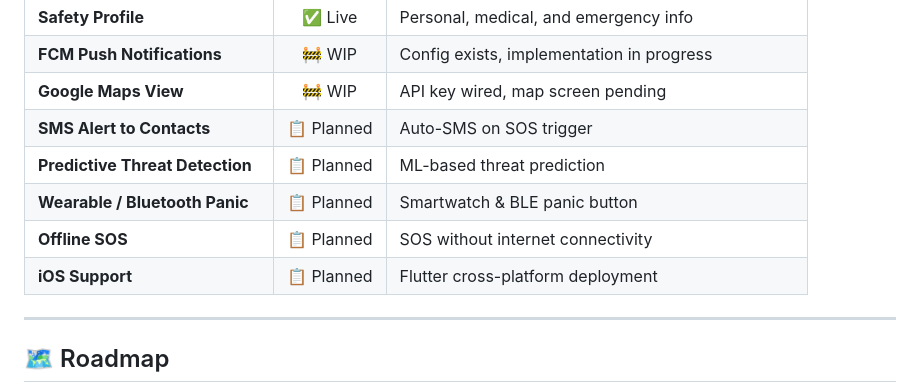
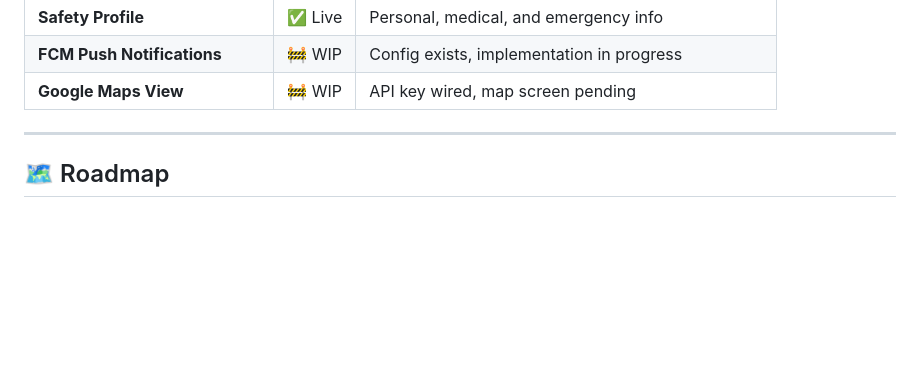
Before and after one commit to GangaNimesh/Durga, a Markdown page: README.md, the part around the change. Drawn GitHub-style; blank space fills up the shorter version.

Commit message:
Update roadmap by removing planned features
Removed planned features from the roadmap section.

```diff
--- a/README.md
+++ b/README.md
@@ -553,11 +553,7 @@ durga/
 | **Safety Profile** | ✅ Live | Personal, medical, and emergency info |
 | **FCM Push Notifications** | 🚧 WIP | Config exists, implementation in progress |
 | **Google Maps View** | 🚧 WIP | API key wired, map screen pending |
-| **SMS Alert to Contacts** | 📋 Planned | Auto-SMS on SOS trigger |
-| **Predictive Threat Detection** | 📋 Planned | ML-based threat prediction |
-| **Wearable / Bluetooth Panic** | 📋 Planned | Smartwatch & BLE panic button |
-| **Offline SOS** | 📋 Planned | SOS without internet connectivity |
-| **iOS Support** | 📋 Planned | Flutter cross-platform deployment |
+
 
 ---
 
```
